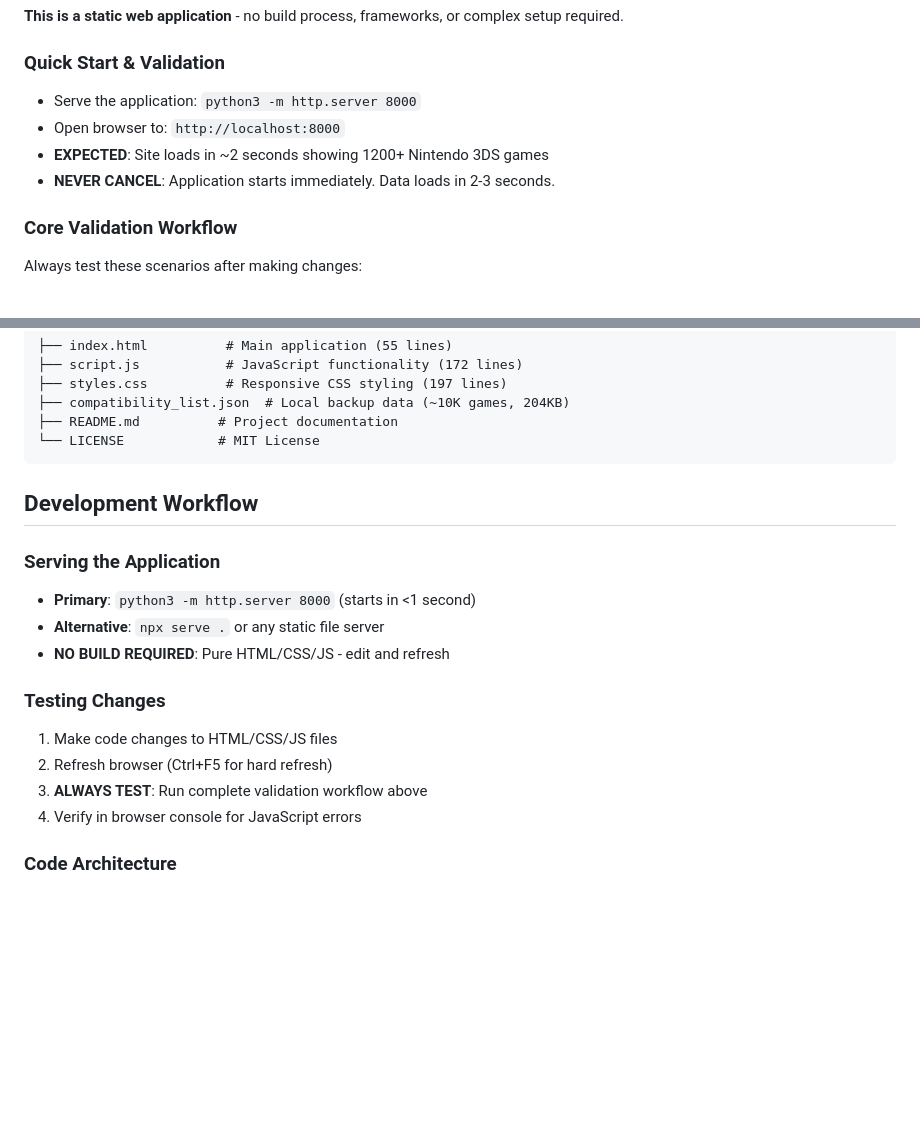
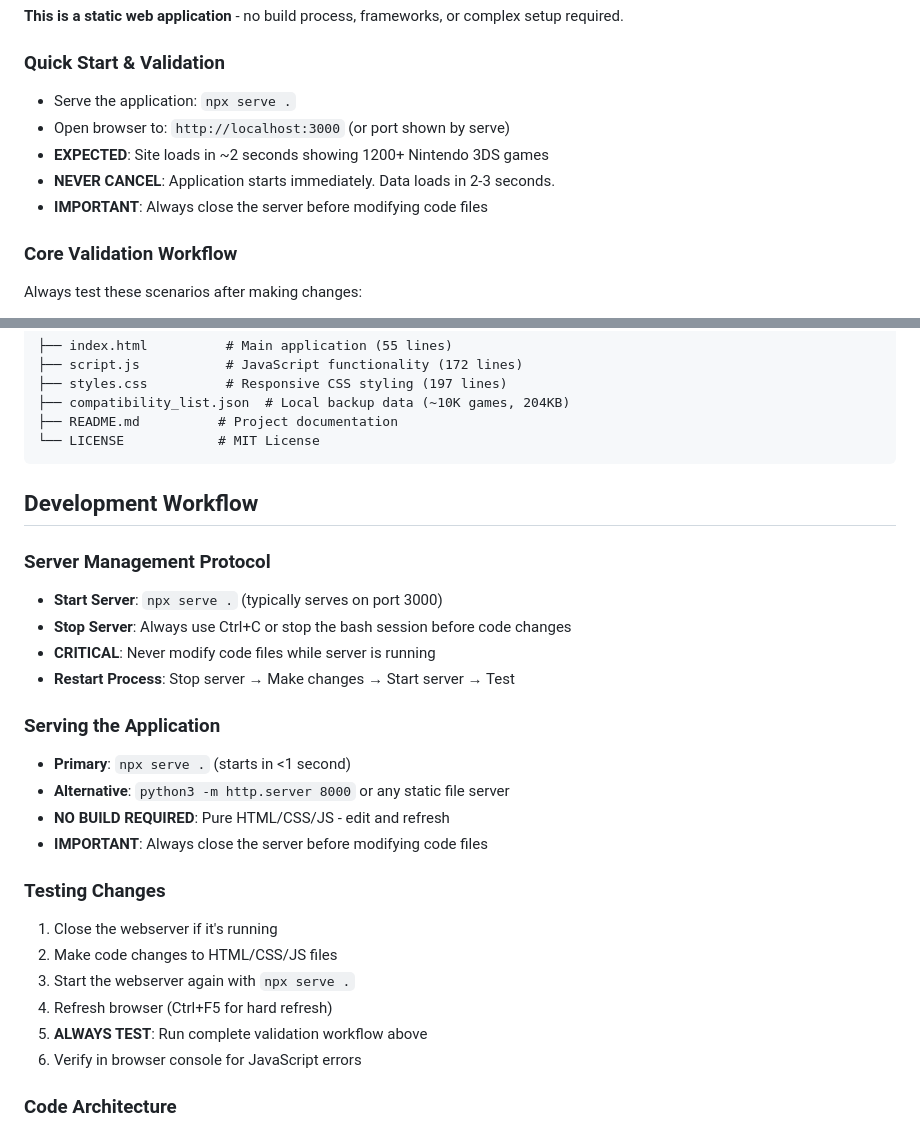
Before and after one commit to NikNikovsky/azahar_compatibility_site, a Markdown page: .github/copilot-instructions.md, 2 parts joined by grey strips. Drawn GitHub-style; blank space fills up the shorter version.

Commit message:
Update copilot instructions: Use npm serve and close server before code changes
Co-authored-by: NikNikovsky <75254052+NikNikovsky@users.noreply.github.com>

```diff
--- a/.github/copilot-instructions.md
+++ b/.github/copilot-instructions.md
@@ -7,10 +7,11 @@ Always reference these instructions first and fallback to search or bash command
 **This is a static web application** - no build process, frameworks, or complex setup required.
 
 ### Quick Start & Validation
-- Serve the application: `python3 -m http.server 8000`
-- Open browser to: `http://localhost:8000`
+- Serve the application: `npx serve .`
+- Open browser to: `http://localhost:3000` (or port shown by serve)
 - **EXPECTED**: Site loads in ~2 seconds showing 1200+ Nintendo 3DS games
 - **NEVER CANCEL**: Application starts immediately. Data loads in 2-3 seconds.
+- **IMPORTANT**: Always close the server before modifying code files
 
 ### Core Validation Workflow
 Always test these scenarios after making changes:
@@ -32,16 +33,25 @@ Always test these scenarios after making changes:
 
 ## Development Workflow
 
+### Server Management Protocol
+- **Start Server**: `npx serve .` (typically serves on port 3000)
+- **Stop Server**: Always use Ctrl+C or stop the bash session before code changes
+- **CRITICAL**: Never modify code files while server is running
+- **Restart Process**: Stop server → Make changes → Start server → Test
+
 ### Serving the Application
-- **Primary**: `python3 -m http.server 8000` (starts in <1 second)
-- **Alternative**: `npx serve .` or any static file server
+- **Primary**: `npx serve .` (starts in <1 second)
+- **Alternative**: `python3 -m http.server 8000` or any static file server
 - **NO BUILD REQUIRED**: Pure HTML/CSS/JS - edit and refresh
+- **IMPORTANT**: Always close the server before modifying code files
 
 ### Testing Changes
-1. Make code changes to HTML/CSS/JS files
-2. Refresh browser (Ctrl+F5 for hard refresh)
-3. **ALWAYS TEST**: Run complete validation workflow above
-4. Verify in browser console for JavaScript errors
+1. Close the webserver if it's running
+2. Make code changes to HTML/CSS/JS files
+3. Start the webserver again with `npx serve .`
+4. Refresh browser (Ctrl+F5 for hard refresh)
+5. **ALWAYS TEST**: Run complete validation workflow above
+6. Verify in browser console for JavaScript errors
 
 ### Code Architecture
 - **No frameworks**: Pure vanilla JavaScript ES6+
```
